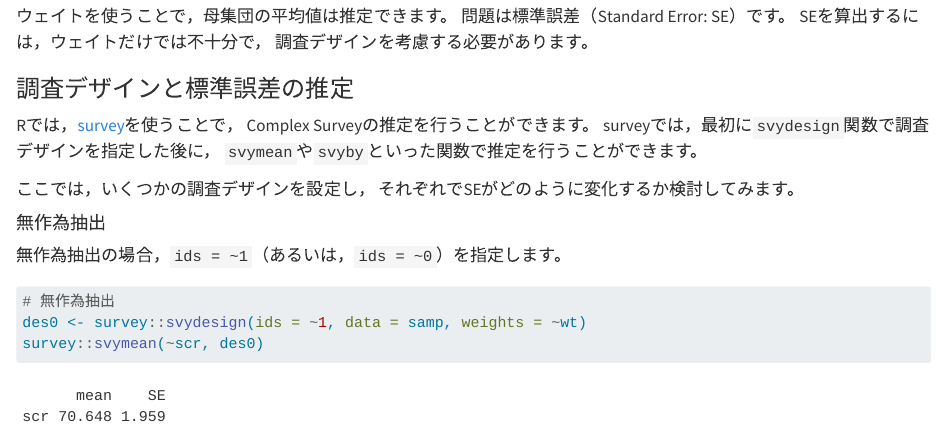
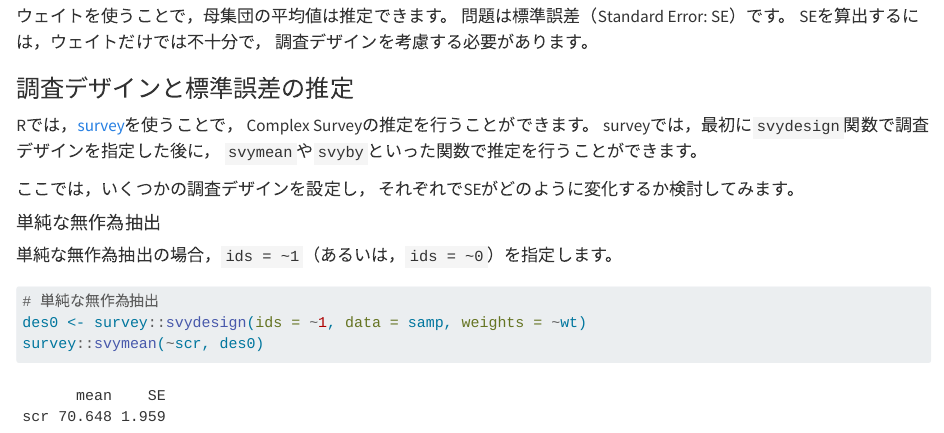
Before and after one commit to kawa5902/StudyNote, a Quarto document (SURVEY/survey_survey.qmd): the page in a window 1100 px wide, from 3820 px down. Rendered offline with R 4.5, knitr and Pandoc in place of Quarto, with nearby package versions.

Commit message:
fix: 「無作為抽出」を「単純な無作為抽出」に修正

````diff
--- a/SURVEY/survey_survey.qmd
+++ b/SURVEY/survey_survey.qmd
@@ -129,12 +129,12 @@ surveyでは，最初に`svydesign`関数で調査デザインを指定した後
 ここでは，いくつかの調査デザインを設定し，
 それぞれでSEがどのように変化するか検討してみます。
 
-#### 無作為抽出
+#### 単純な無作為抽出
 
-無作為抽出の場合，`ids = ~1`（あるいは，`ids = ~0`）を指定します。
+単純な無作為抽出の場合，`ids = ~1`（あるいは，`ids = ~0`）を指定します。
 
 ```{r}
-# 無作為抽出
+# 単純な無作為抽出
 des0 <- survey::svydesign(ids = ~1, data = samp, weights = ~wt)
 survey::svymean(~scr, des0)
 ```
````
Also changed, not shown: SURVEY/survey_survey.qmd (6 more changed lines).
